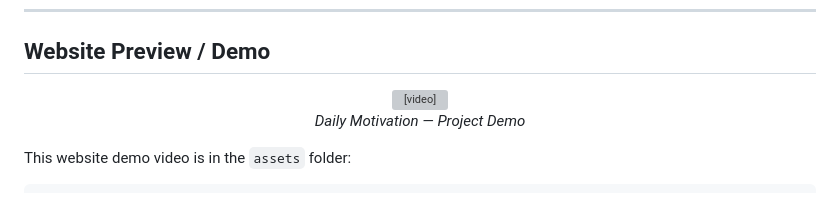
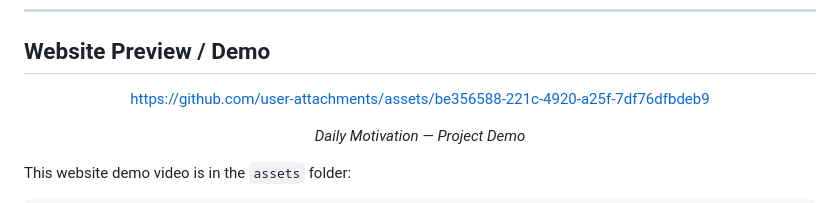
Before and after one commit to Shambhavichaudhary/Frontend-Workspace, a Markdown page: HTML-CSS/Exercise-02/README.md, the part around the change. GitHub-like rendering; grey boxes are pictures that could not be loaded.

Commit message:
Exercise 02 : add demo video to README.md file
Updated demo video link in README.

```diff
--- a/HTML-CSS/Exercise-02/README.md
+++ b/HTML-CSS/Exercise-02/README.md
@@ -154,9 +154,9 @@ flowchart TB
 
 <div align="center">
 
-  <video src="assets/DAILY-MOTIVATION-website%20--Demo.mp4" controls width="700">
-    Your browser does not support the video tag.
-  </video>
+
+
+https://github.com/user-attachments/assets/be356588-221c-4920-a25f-7df76dfbdeb9
 
   <p><em>Daily Motivation — Project Demo</em></p>
 
```
